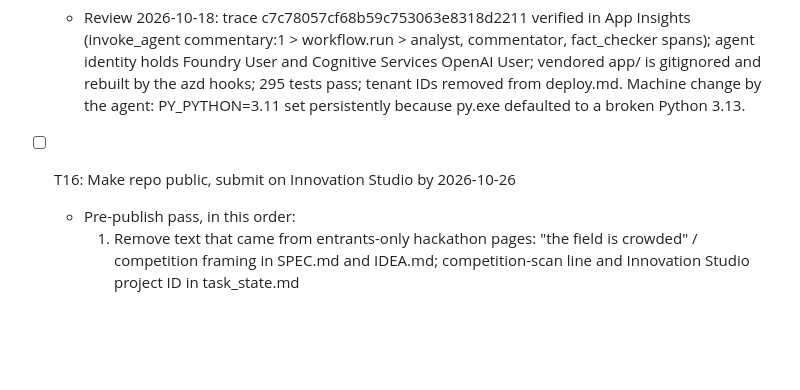
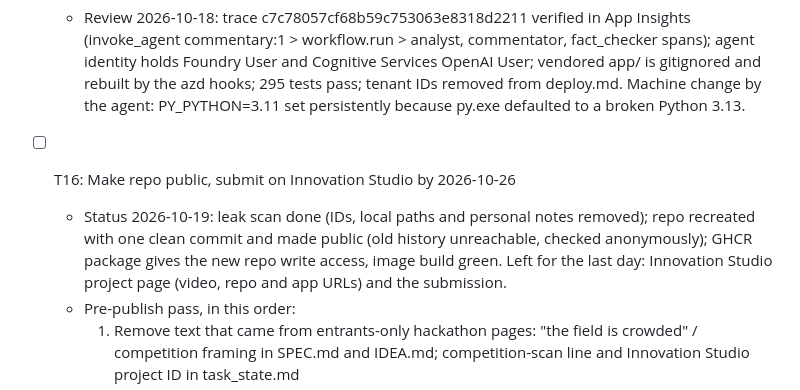
Before and after one commit to ogu83/inside-the-game-hackathon, a Markdown page: tasks/todo.md, the part around the change. Drawn GitHub-style; blank space fills up the shorter version.

Commit message:
T16: repo public with clean history; Innovation Studio update left for the last day

```diff
--- a/tasks/todo.md
+++ b/tasks/todo.md
@@ -203,6 +203,7 @@ Checkpoint S: one command, seeded match plays, verified cues appear on time and
 
   - Review 2026-10-18: trace c7c78057cf68b59c753063e8318d2211 verified in App Insights (invoke_agent commentary:1 > workflow.run > analyst, commentator, fact_checker spans); agent identity holds Foundry User and Cognitive Services OpenAI User; vendored app/ is gitignored and rebuilt by the azd hooks; 295 tests pass; tenant IDs removed from deploy.md. Machine change by the agent: PY_PYTHON=3.11 set persistently because py.exe defaulted to a broken Python 3.13.
 - [ ] T16: Make repo public, submit on Innovation Studio by 2026-10-26
+  - Status 2026-10-19: leak scan done (IDs, local paths and personal notes removed); repo recreated with one clean commit and made public (old history unreachable, checked anonymously); GHCR package gives the new repo write access, image build green. Left for the last day: Innovation Studio project page (video, repo and app URLs) and the submission.
   - Pre-publish pass, in this order:
     1. Remove text that came from entrants-only hackathon pages: "the field is crowded" / competition framing in SPEC.md and IDEA.md; competition-scan line and Innovation Studio project ID in task_state.md
     2. Leak scan of the working tree: keys, vault paths, client names, billing details. Also remove (not secret, but no reason to publish): the Azure tenant ID in CLAUDE.md and task_state.md, and the Foundry resource name/endpoint in spikes/hosted/azure.yaml (replace with `${FOUNDRY_PROJECT_ENDPOINT}` or a placeholder)
```
